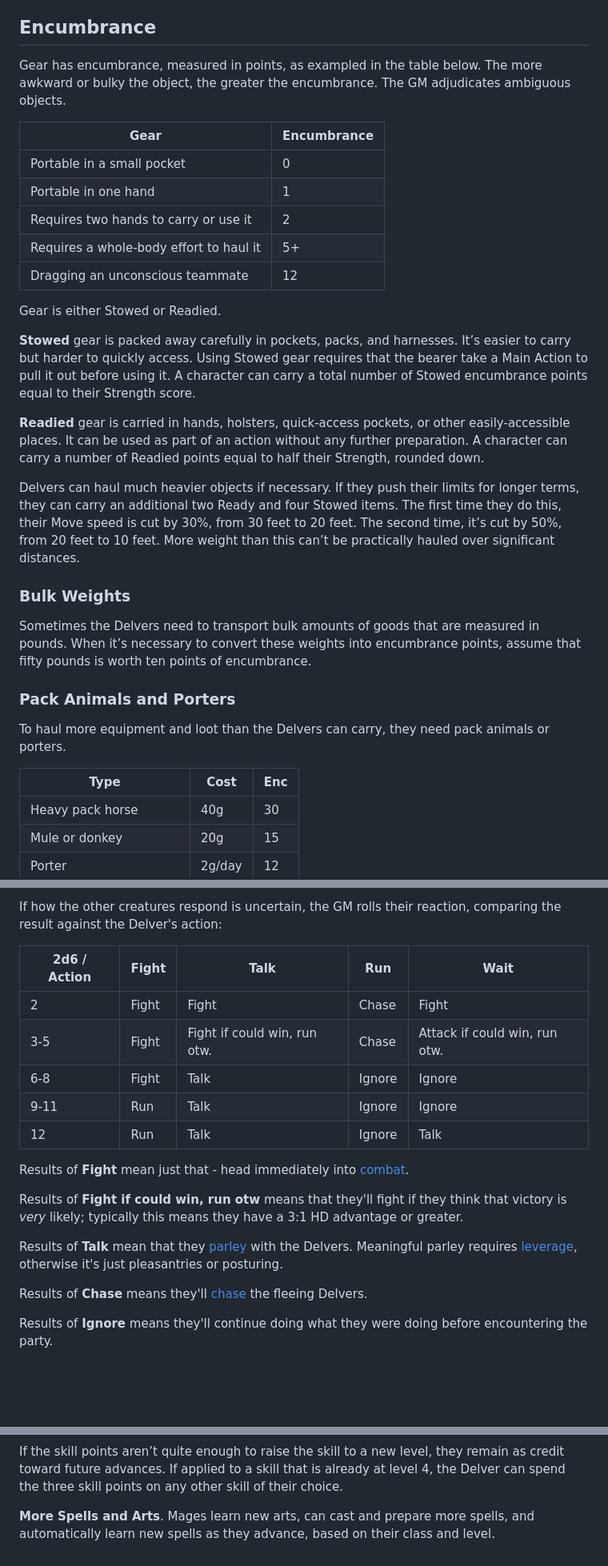
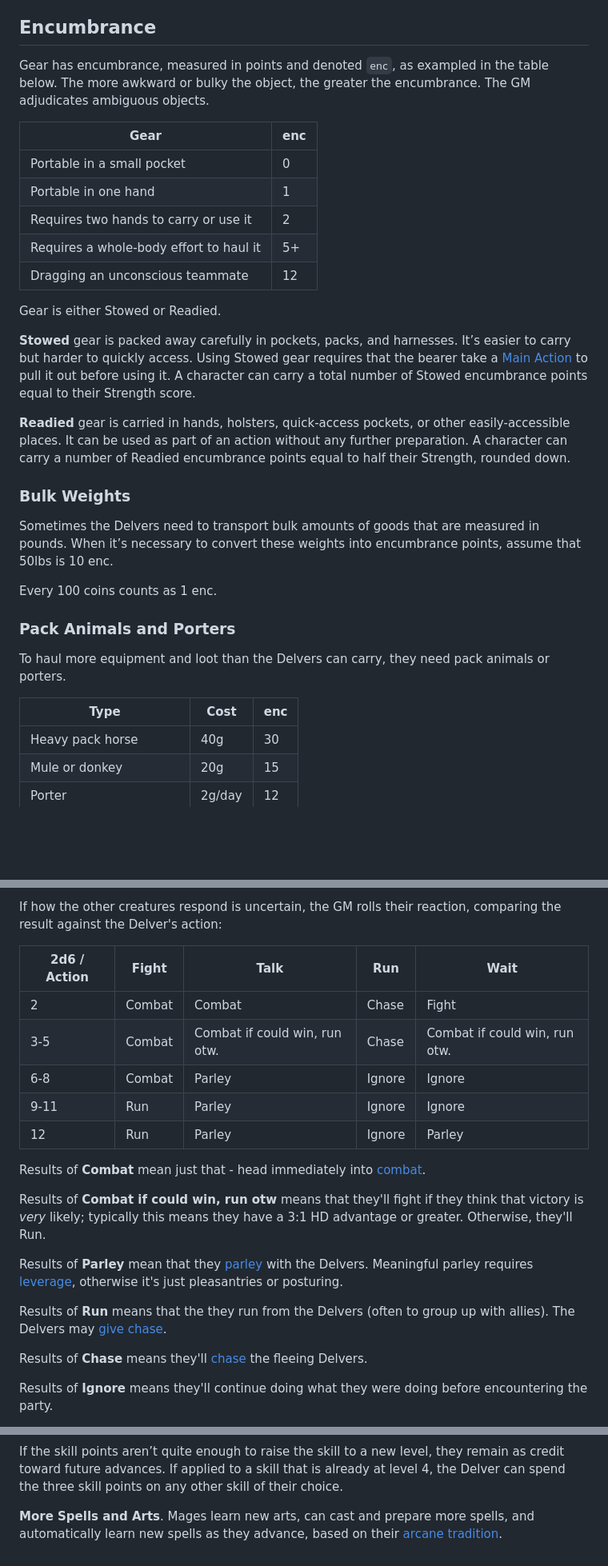
Before and after one commit to luizbgomide/sovereign, a Markdown page: rules.md, 3 parts joined by grey strips. Shown at 80% size. Drawn GitHub-style; blank space fills up the shorter version.

Commit message:
Clean up and hyperlink the rules

```diff
--- a/rules.md
+++ b/rules.md
@@ -243,9 +249,9 @@ On a success, the pursuing group catches up with the fleeing group, beginning co
 
 ## Encumbrance
 
-Gear has encumbrance, measured in points, as exampled in the table below. The more awkward or bulky the object, the greater the encumbrance. The GM adjudicates ambiguous objects.
+Gear has encumbrance, measured in points and denoted `enc`, as exampled in the table below. The more awkward or bulky the object, the greater the encumbrance. The GM adjudicates ambiguous objects.
 
-| Gear                                    | Encumbrance |
+| Gear                                    | enc         |
 | --------------------------------------- | ----------- |
 | Portable in a small pocket              | 0           |
 | Portable in one hand                    | 1           |
@@ -255,21 +261,21 @@ Gear has encumbrance, measured in points, as exampled in the table below. The mo
 
 Gear is either Stowed or Readied.
 
-<strong id="stowed">Stowed</strong> gear is packed away carefully in pockets, packs, and harnesses. It’s easier to carry but harder to quickly access. Using Stowed gear requires that the bearer take a Main Action to pull it out before using it. A character can carry a total number of Stowed encumbrance points equal to their Strength score.
+<strong id="stowed">Stowed</strong> gear is packed away carefully in pockets, packs, and harnesses. It’s easier to carry but harder to quickly access. Using Stowed gear requires that the bearer take a [Main Action](/combat#main-action) to pull it out before using it. A character can carry a total number of Stowed encumbrance points equal to their Strength score.
 
-<strong id="readied">Readied</strong> gear is carried in hands, holsters, quick-access pockets, or other easily-accessible places. It can be used as part of an action without any further preparation. A character can carry a number of Readied points equal to half their Strength, rounded down.
-
-Delvers can haul much heavier objects if necessary. If they push their limits for longer terms, they can carry an additional two Ready and four Stowed items. The first time they do this, their Move speed is cut by 30%, from 30 feet to 20 feet. The second time, it’s cut by 50%, from 20 feet to 10 feet. More weight than this can’t be practically hauled over significant distances.
+<strong id="readied">Readied</strong> gear is carried in hands, holsters, quick-access pockets, or other easily-accessible places. It can be used as part of an action without any further preparation. A character can carry a number of Readied encumbrance points equal to half their Strength, rounded down.
 
 ### Bulk Weights
 
-Sometimes the Delvers need to transport bulk amounts of goods that are measured in pounds. When it’s necessary to convert these weights into encumbrance points, assume that fifty pounds is worth ten points of encumbrance.
+Sometimes the Delvers need to transport bulk amounts of goods that are measured in pounds. When it’s necessary to convert these weights into encumbrance points, assume that 50lbs is 10 enc.
+
+Every 100 coins counts as 1 enc.
 
 ### Pack Animals and Porters
 
 To haul more equipment and loot than the Delvers can carry, they need pack animals or porters.
 
-| Type                      | Cost   | Enc |
+| Type                      | Cost   | enc |
 | ------------------------- | ------ | --- |
 | Heavy pack horse          | 40g    | 30  |
 | Mule or donkey            | 20g    | 15  |
@@ -382,19 +388,21 @@ When the party enocunters other creatures, the GM describes what they sense and
 
 If how the other creatures respond is uncertain, the GM rolls their reaction, comparing the result against the Delver's action:
 
-| 2d6 / Action | Fight | Talk                         | Run    | Wait                          |
-| ------------ | ----- | ---------------------------- | ------ | ----------------------------- |
-| 2            | Fight | Fight                        | Chase  | Fight                         |
-| 3-5          | Fight | Fight if could win, run otw. | Chase  | Attack if could win, run otw. |
-| 6-8          | Fight | Talk                         | Ignore | Ignore                        |
-| 9-11         | Run   | Talk                         | Ignore | Ignore                        |
-| 12           | Run   | Talk                         | Ignore | Talk                          |
+| 2d6 / Action | Fight  | Talk                          | Run    | Wait                          |
+| ------------ | ------ | ----------------------------- | ------ | ----------------------------- |
+| 2            | Combat | Combat                        | Chase  | Fight                         |
+| 3-5          | Combat | Combat if could win, run otw. | Chase  | Combat if could win, run otw. |
+| 6-8          | Combat | Parley                        | Ignore | Ignore                        |
+| 9-11         | Run    | Parley                        | Ignore | Ignore                        |
+| 12           | Run    | Parley                        | Ignore | Parley                        |
 
-Results of **Fight** mean just that - head immediately into [combat](/combat).
+Results of **Combat** mean just that - head immediately into [combat](/combat).
 
-Results of **Fight if could win, run otw** means that they'll fight if they think that victory is *very* likely; typically this means they have a 3:1 HD advantage or greater.
+Results of **Combat if could win, run otw** means that they'll fight if they think that victory is *very* likely; typically this means they have a 3:1 HD advantage or greater. Otherwise, they'll Run.
 
-Results of **Talk** mean that they [parley](#parley) with the Delvers. Meaningful parley requires [leverage](#leverage), otherwise it's just pleasantries or posturing.
+Results of **Parley** mean that they [parley](#parley) with the Delvers. Meaningful parley requires [leverage](#leverage), otherwise it's just pleasantries or posturing.
+
+Results of **Run** means that the they run from the Delvers (often to group up with allies). The Delvers may [give chase](#chase-and-pursuit).
 
 Results of **Chase** means they'll [chase](#chase-and-pursuit) the fleeing Delvers.
 
@@ -493,4 +501,4 @@ This is enough to raise a level -1 skill to level 1, or boost a level 1 skill to
 
 If the skill points aren’t quite enough to raise the skill to a new level, they remain as credit toward future advances. If applied to a skill that is already at level 4, the Delver can spend the three skill points on any other skill of their choice.
 
-**More Spells and Arts**. Mages learn new arts, can cast and prepare more spells, and automatically learn new spells as they advance, based on their class and level.
+**More Spells and Arts**. Mages learn new arts, can cast and prepare more spells, and automatically learn new spells as they advance, based on their [arcane tradition](/arcane-traditions).
```
Also changed, not shown: other parts of rules.md (+35 -29 lines), combat.md (+4 -4 lines), index.md (+1 -0 lines).
